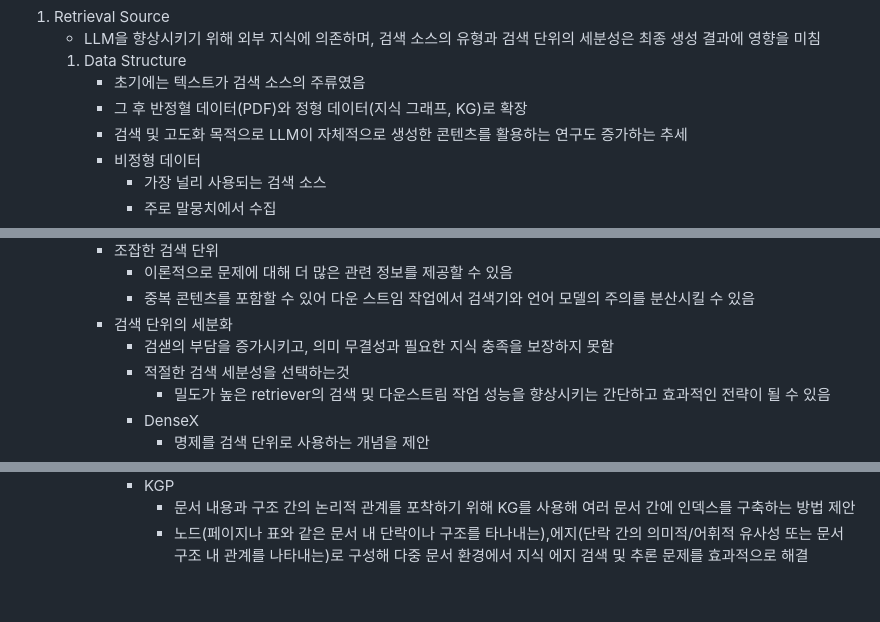
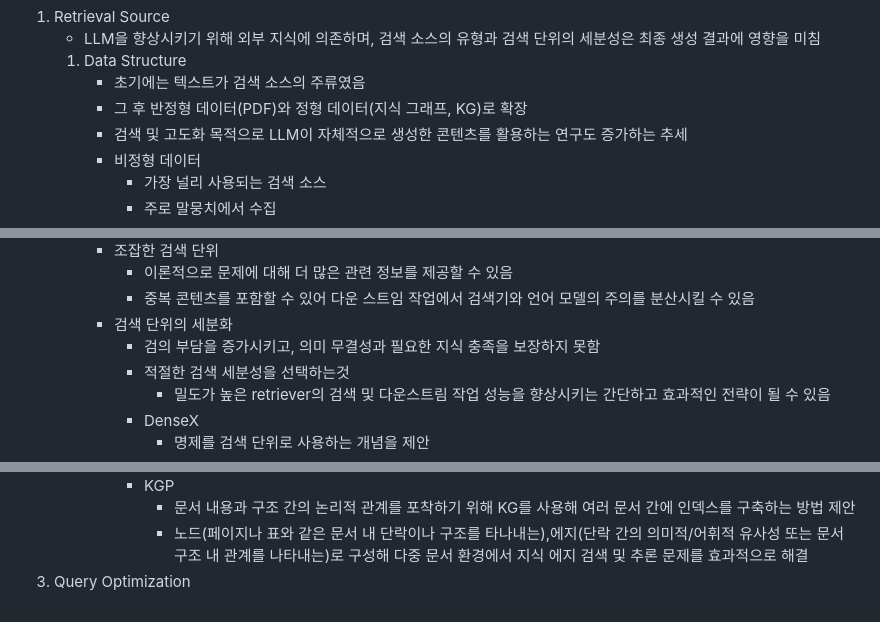
Before and after one commit to vieisi8/aiffel_review, a Markdown page: Slow_Paper/Retrieval-Augmented_Generation_for_Large_Language_Models:_A_Survey/README.md, 3 parts joined by grey strips. GitHub-like rendering.

```diff
--- a/Slow_Paper/Retrieval-Augmented_Generation_for_Large_Language_Models:_A_Survey/README.md
+++ b/Slow_Paper/Retrieval-Augmented_Generation_for_Large_Language_Models:_A_Survey/README.md
@@ -192,7 +192,7 @@ Abstract
      - LLM을 향상시키기 위해 외부 지식에 의존하며, 검색 소스의 유형과 검색 단위의 세분성은 최종 생성 결과에 영향을 미침
      1. Data Structure
         - 초기에는 텍스트가 검색 소스의 주류였음
-        - 그 후 반정혈 데이터(PDF)와 정형 데이터(지식 그래프, KG)로 확장
+        - 그 후 반정형 데이터(PDF)와 정형 데이터(지식 그래프, KG)로 확장
         - 검색 및 고도화 목적으로 LLM이 자체적으로 생성한 콘텐츠를 활용하는 연구도 증가하는 추세
         - 비정형 데이터
           - 가장 널리 사용되는 검색 소스
@@ -234,7 +234,7 @@ Abstract
           - 이론적으로 문제에 대해 더 많은 관련 정보를 제공할 수 있음
           - 중복 콘텐츠를 포함할 수 있어 다운 스트임 작업에서 검색기와 언어 모델의 주의를 분산시킬 수 있음
         - 검색 단위의 세분화
-          - 검샏의 부담을 증가시키고, 의미 무결성과 필요한 지식 충족을 보장하지 못함
+          - 검의 부담을 증가시키고, 의미 무결성과 필요한 지식 충족을 보장하지 못함
           - 적절한 검색 세분성을 선택하는것
             - 밀도가 높은 retriever의 검색 및 다운스트림 작업 성능을 향상시키는 간단하고 효과적인 전략이 될 수 있음
           - DenseX
@@ -290,3 +290,4 @@ Abstract
             - KGP
               - 문서 내용과 구조 간의 논리적 관계를 포착하기 위해 KG를 사용해 여러 문서 간에 인덱스를 구축하는 방법 제안
               - 노드(페이지나 표와 같은 문서 내 단락이나 구조를 타나내는),에지(단락 간의 의미적/어휘적 유사성 또는 문서 구조 내 관계를 나타내는)로 구성해 다중 문서 환경에서 지식 에지 검색 및 추론 문제를 효과적으로 해결
+  3.  Query Optimization
```
Also changed, not shown: other parts of Slow_Paper/Retrieval-Augmented_Generation_for_Large_Language_Models:_A_Survey/README.md (+5 -5 lines).
